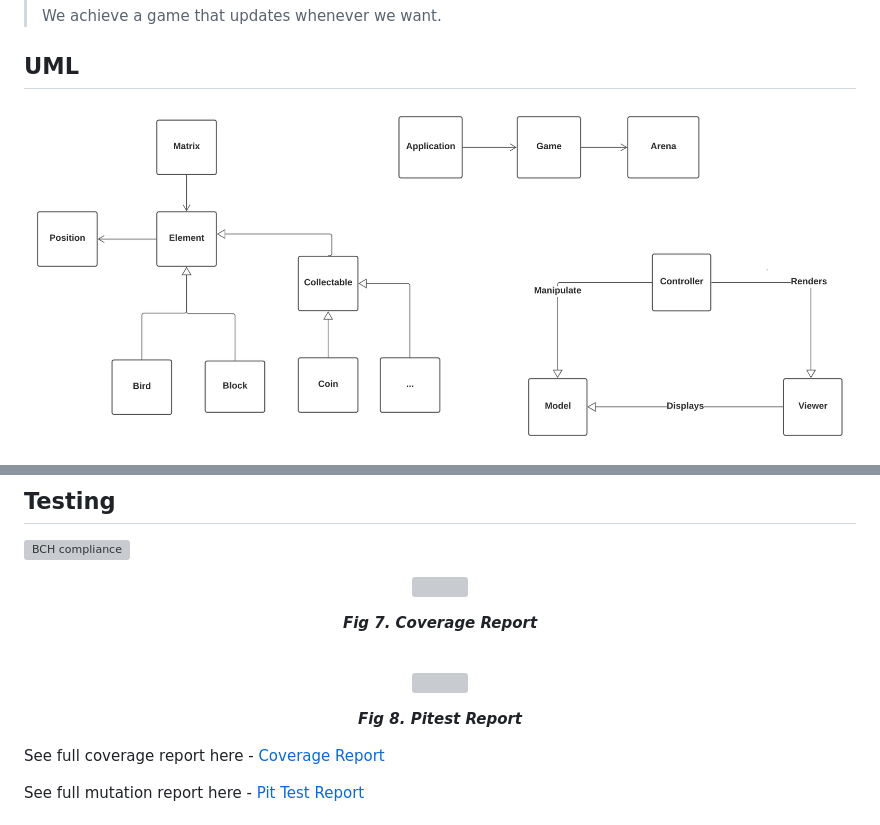
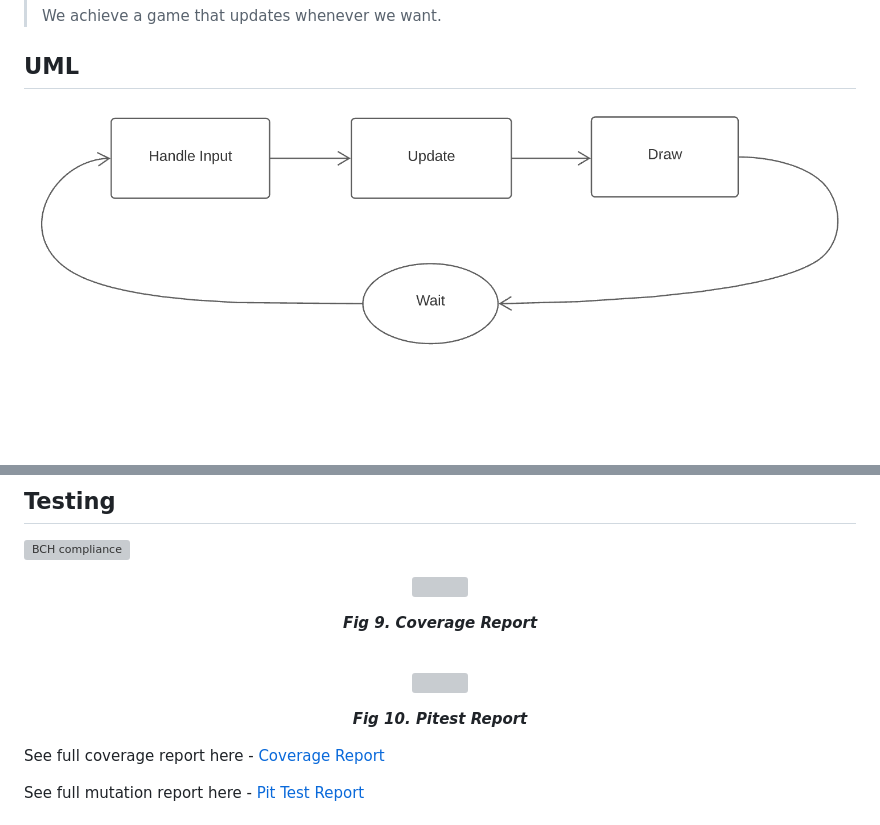
Before and after one commit to m21ark/ldts, a Markdown page: docs/REPORT.md, 2 parts joined by grey strips. Drawn GitHub-style; pictures changed too: docs/images/UML/UML1.png (added); blank space fills up the shorter version; grey boxes are pictures that could not be loaded.

```diff
--- a/docs/REPORT.md
+++ b/docs/REPORT.md
@@ -177,6 +177,6 @@ lose!
 ## UML
 
 <p align="center" justify="center">
-  <img src="images/UML/UML.png"/>
+  <img src="images/UML/UML1.png"/>
 </p>
 <p align="center">
@@ -214,7 +234,7 @@ See Java Classes here - [Java Classes](src/main/java/birdrun)
   <img src="images/test/coverage.png"/>
 </p>
 <p align="center">
-  <b><i>Fig 7. Coverage Report </i></b>
+  <b><i>Fig 9. Coverage Report </i></b>
 </p>
 
 <br>
@@ -225,7 +245,7 @@ See Java Classes here - [Java Classes](src/main/java/birdrun)
   <img src="images/test/pittest.png"/>
 </p>
 <p align="center">
-  <b><i>Fig 8. Pitest Report </i></b>
+  <b><i>Fig 10. Pitest Report </i></b>
 </p>
 
 </br>
```
Also changed, not shown: other parts of docs/REPORT.md (+21 -1 lines), docs/images/UML/UML2.png (added), docs/images/UML/UML3.png (added).
